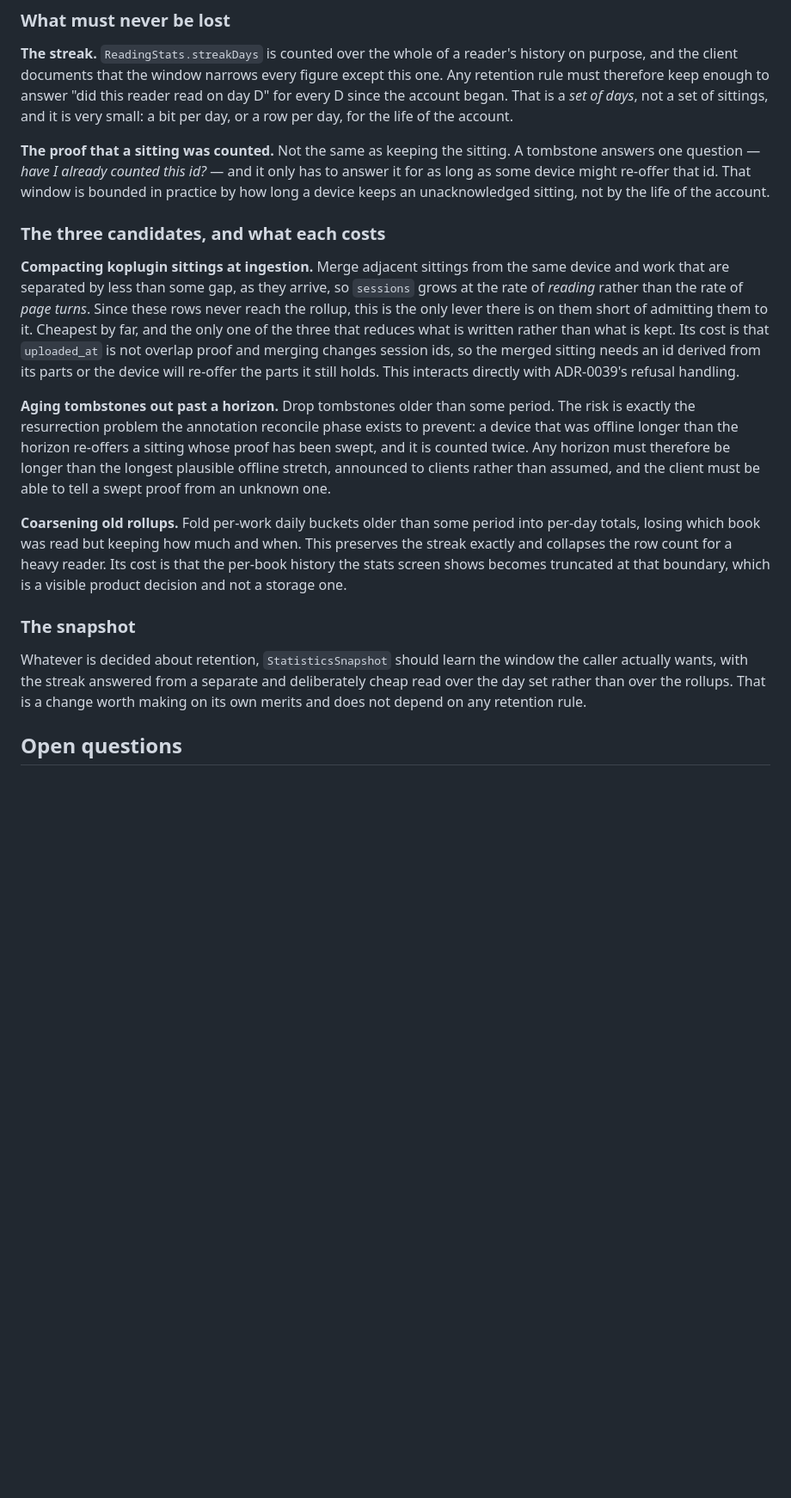
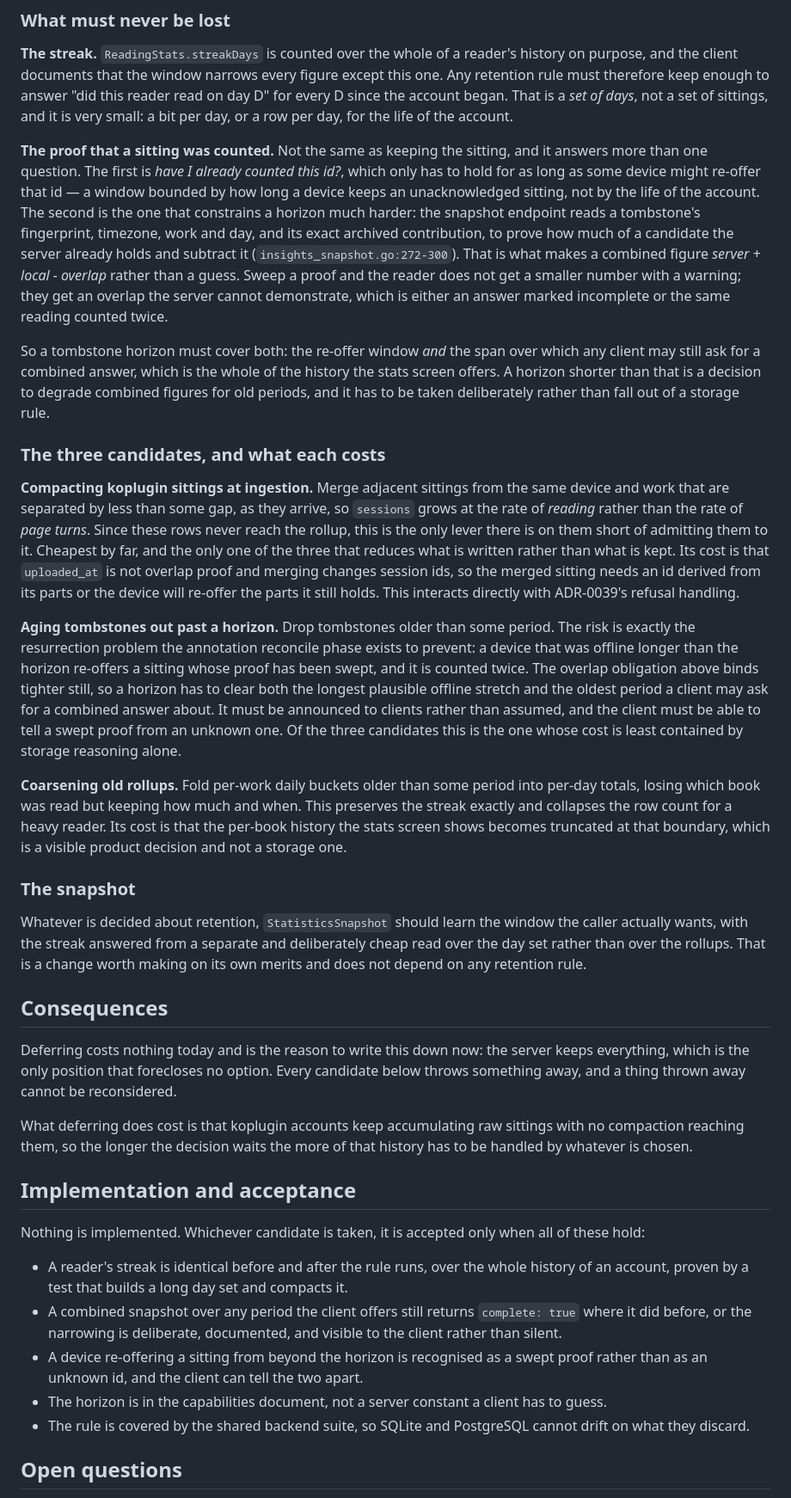
Before and after one commit to chmouel/liseur-sync, a Markdown page: docs/adr/0041-statistics-retention.md, the part around the change. Shown at 86% size. Drawn GitHub-style; blank space fills up the shorter version.

```diff
--- a/docs/adr/0041-statistics-retention.md
+++ b/docs/adr/0041-statistics-retention.md
@@ -68,10 +68,24 @@ is very small: a bit per day, or a row per day, for the life of the
 account.
 
 **The proof that a sitting was counted.** Not the same as keeping the
-sitting. A tombstone answers one question — *have I already counted this
-id?* — and it only has to answer it for as long as some device might
-re-offer that id. That window is bounded in practice by how long a device
-keeps an unacknowledged sitting, not by the life of the account.
+sitting, and it answers more than one question. The first is *have I
+already counted this id?*, which only has to hold for as long as some
+device might re-offer that id — a window bounded by how long a device
+keeps an unacknowledged sitting, not by the life of the account. The
+second is the one that constrains a horizon much harder: the snapshot
+endpoint reads a tombstone's fingerprint, timezone, work and day, and
+its exact archived contribution, to prove how much of a candidate the
+server already holds and subtract it (`insights_snapshot.go:272-300`).
+That is what makes a combined figure *server + local - overlap* rather
+than a guess. Sweep a proof and the reader does not get a smaller number
+with a warning; they get an overlap the server cannot demonstrate, which
+is either an answer marked incomplete or the same reading counted twice.
+
+So a tombstone horizon must cover both: the re-offer window *and* the
+span over which any client may still ask for a combined answer, which is
+the whole of the history the stats screen offers. A horizon shorter than
+that is a decision to degrade combined figures for old periods, and it
+has to be taken deliberately rather than fall out of a storage rule.
 
 ### The three candidates, and what each costs
 
@@ -90,9 +104,12 @@ it still holds. This interacts directly with ADR-0039's refusal handling.
 period. The risk is exactly the resurrection problem the annotation
 reconcile phase exists to prevent: a device that was offline longer than
 the horizon re-offers a sitting whose proof has been swept, and it is
-counted twice. Any horizon must therefore be longer than the longest
-plausible offline stretch, announced to clients rather than assumed, and
-the client must be able to tell a swept proof from an unknown one.
+counted twice. The overlap obligation above binds tighter still, so a
+horizon has to clear both the longest plausible offline stretch and the
+oldest period a client may ask for a combined answer about. It must be
+announced to clients rather than assumed, and the client must be able to
+tell a swept proof from an unknown one. Of the three candidates this is
+the one whose cost is least contained by storage reasoning alone.
 
 **Coarsening old rollups.** Fold per-work daily buckets older than some
 period into per-day totals, losing which book was read but keeping how
@@ -109,6 +126,36 @@ separate and deliberately cheap read over the day set rather than over
 the rollups. That is a change worth making on its own merits and does
 not depend on any retention rule.
 
+## Consequences
+
+Deferring costs nothing today and is the reason to write this down now:
+the server keeps everything, which is the only position that forecloses
+no option. Every candidate below throws something away, and a thing
+thrown away cannot be reconsidered.
+
+What deferring does cost is that koplugin accounts keep accumulating raw
+sittings with no compaction reaching them, so the longer the decision
+waits the more of that history has to be handled by whatever is chosen.
+
+## Implementation and acceptance
+
+Nothing is implemented. Whichever candidate is taken, it is accepted only
+when all of these hold:
+
+- A reader's streak is identical before and after the rule runs, over the
+  whole history of an account, proven by a test that builds a long day
+  set and compacts it.
+- A combined snapshot over any period the client offers still returns
+  `complete: true` where it did before, or the narrowing is deliberate,
+  documented, and visible to the client rather than silent.
+- A device re-offering a sitting from beyond the horizon is recognised as
+  a swept proof rather than as an unknown id, and the client can tell the
+  two apart.
+- The horizon is in the capabilities document, not a server constant a
+  client has to guess.
+- The rule is covered by the shared backend suite, so SQLite and
+  PostgreSQL cannot drift on what they discard.
+
 ## Open questions
 
 - Is the per-book history past some age something a reader would miss, or
```
Also changed, not shown: docs/adr/0042-graceful-missing-edition-pages.md (+23 -0 lines), docs/adr/0043-foreign-timezone-streak-semantics.md (+37 -3 lines).
